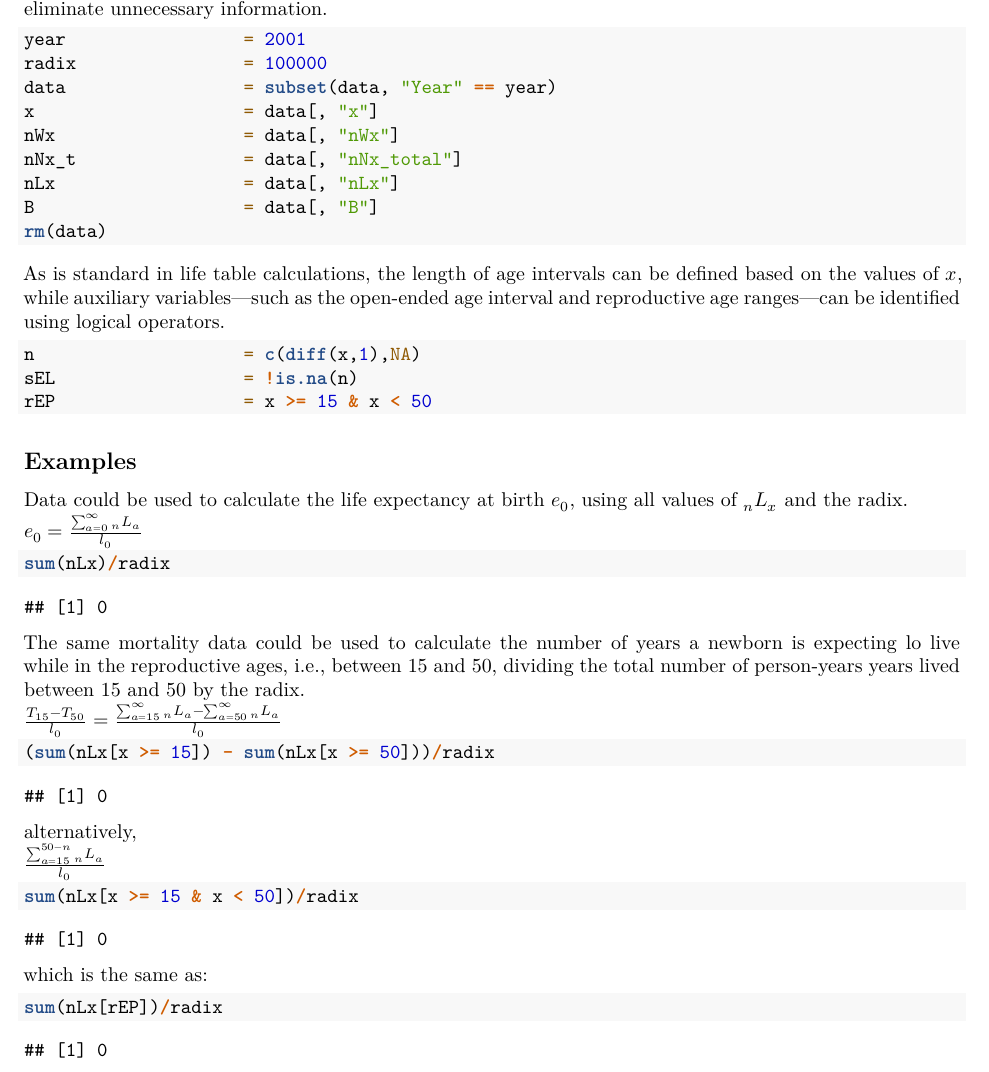
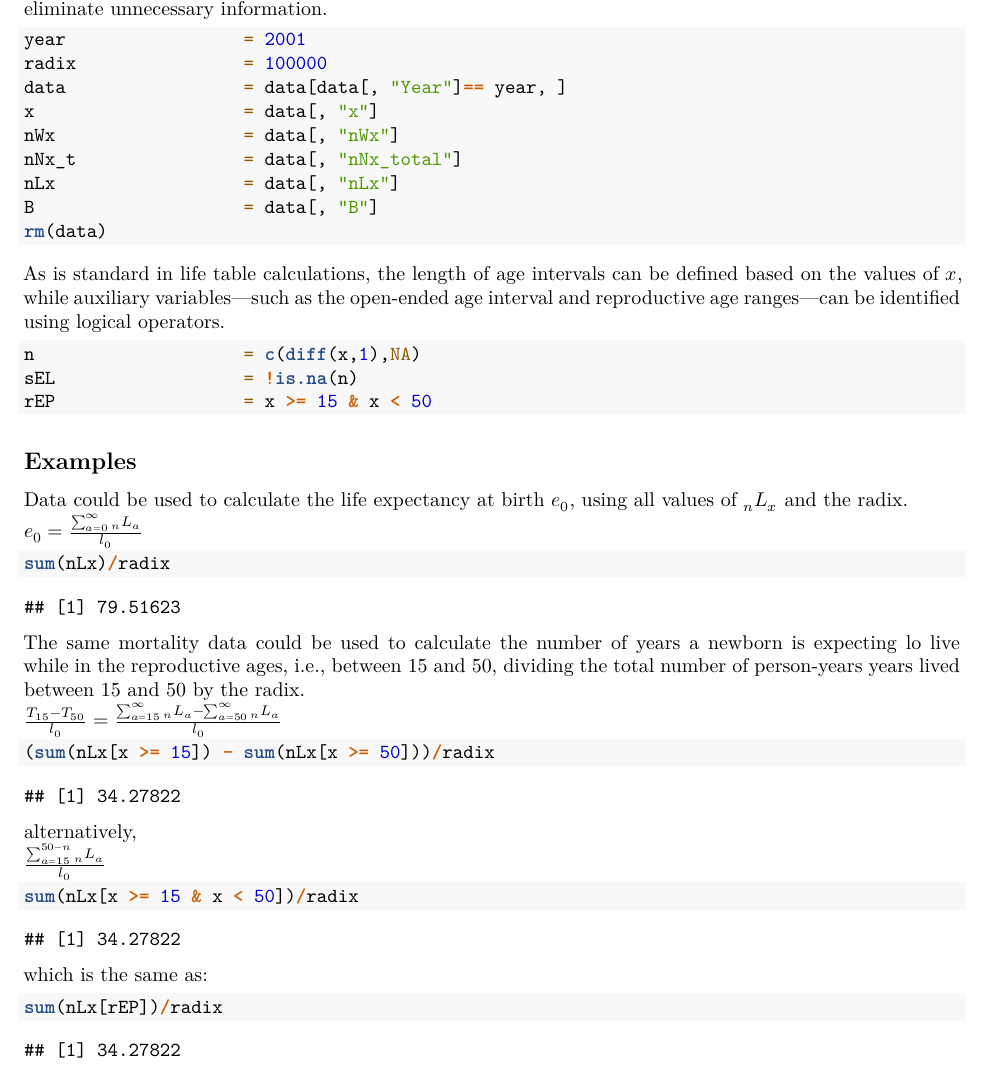
Before and after one commit to Romero-Prieto/teaching, an R Markdown document (Demographic Methods/practical_5.rmd): part of page 2 of 4, cut so that both start at the same text. Rendered offline with R 4.5, knitr and Pandoc, then LaTeX, with nearby package versions.

Commit message:
Update practical_5.rmd

````diff
--- a/Demographic Methods/practical_5.rmd
+++ b/Demographic Methods/practical_5.rmd
@@ -37,7 +37,7 @@ Fertility and reproduction calculations focus on the year 2001, though any year
 ```{r}
 year                 = 2001
 radix                = 100000
-data                 = subset(data, "Year" == year)
+data                 = data[data[, "Year"]== year, ]
 x                    = data[, "x"]
 nWx                  = data[, "nWx"]
 nNx_t                = data[, "nNx_total"]
````
